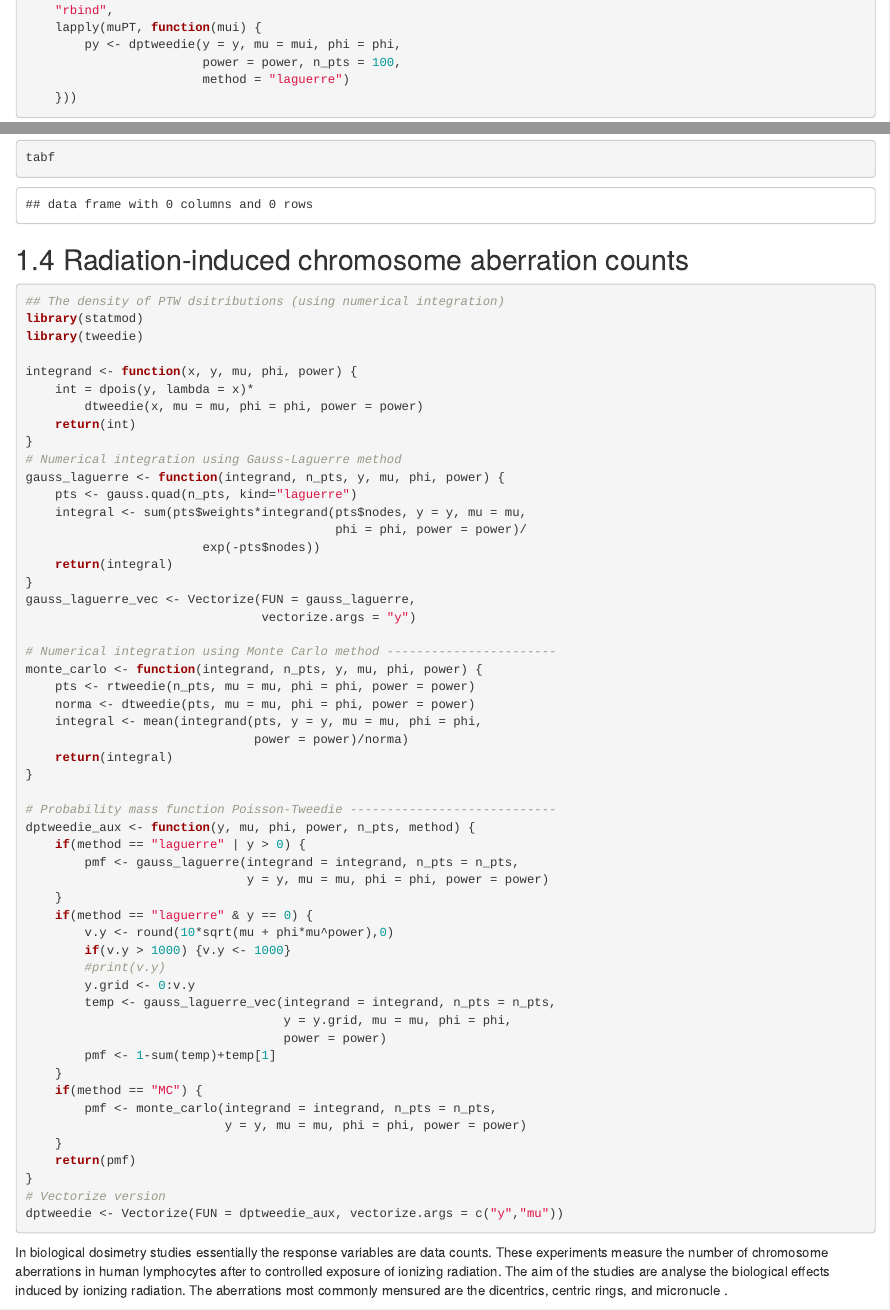
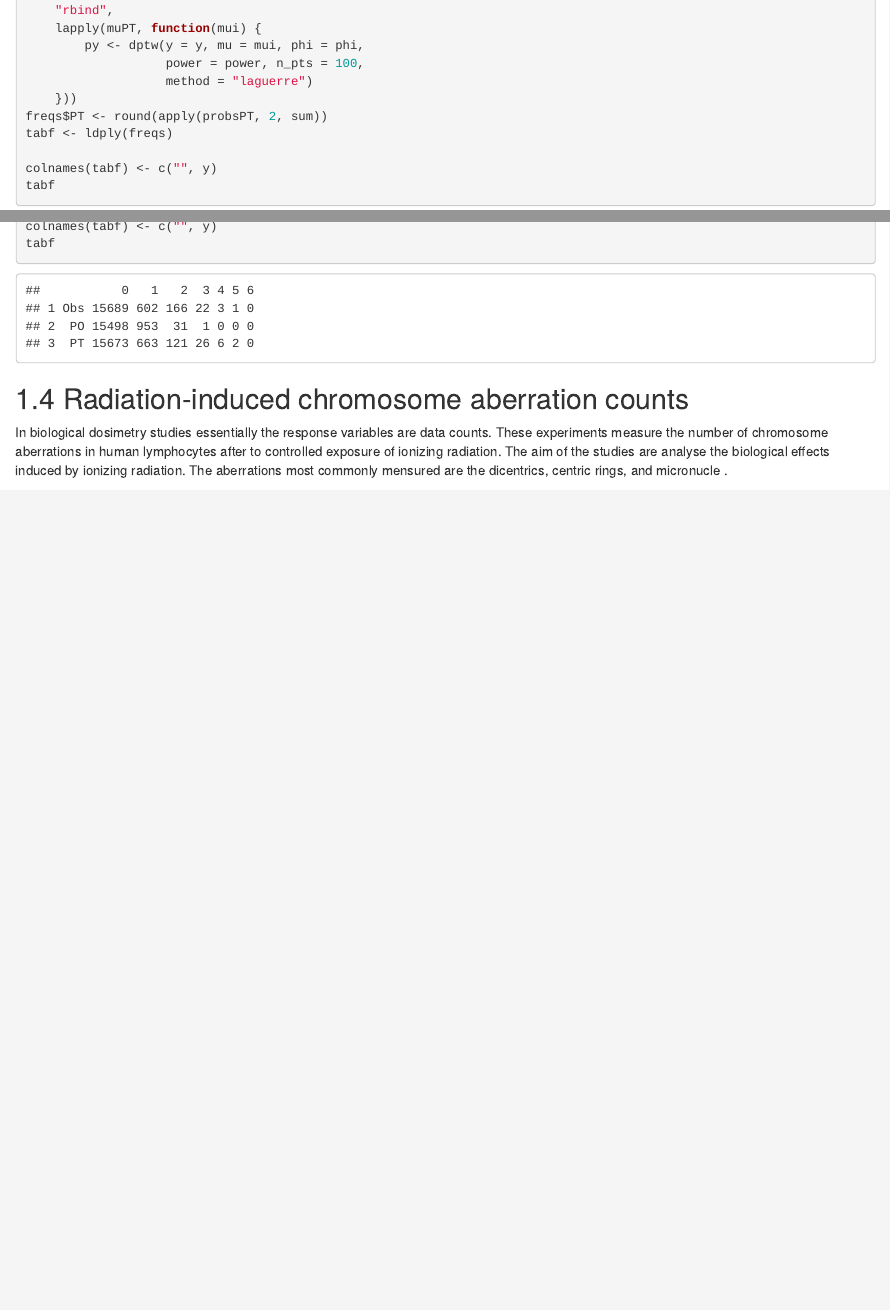
Before and after one commit to leg-ufpr/rmcd, an R Markdown document (Applications.Rmd): the page in a window 1100 px wide, from 1040 px down before the commit and from 530 px down after it, so that both start at the same text, and a second part further down, joined at a grey line. Rendered offline with R 4.5, knitr and Pandoc, with nearby package versions; drawn as R Markdown's standard HTML page in place of the format the file asks for; some code elsewhere in the file could not run offline.

Commit message:
Save objetcs in cache and use codes from Script2.R
Keep results in cacheto speed up the local em remote compilation.

````diff
--- a/Applications.Rmd
+++ b/Applications.Rmd
@@ -1037,7 +987,7 @@ method (with 100 points). The results shows that Poisson-Tweedie model
 offers a better fit with adjust frequencies very close of observed
 frequencies.
 
-```{r freqs-claim}
+```{r freqs-claim, eval=FALSE}
 
 ## Adjust frequencies by models
 
@@ -1069,9 +1019,9 @@ power <- with(coef(m1PT), Estimates[Type == "power"])
 probsPT <-do.call(
     "rbind",
     lapply(muPT, function(mui) {
-        py <- dptweedie(y = y, mu = mui, phi = phi,
-                        power = power, n_pts = 100,
-                        method = "laguerre")
+        py <- dptw(y = y, mu = mui, phi = phi,
+                   power = power, n_pts = 100,
+                   method = "laguerre")
     }))
 freqs$PT <- round(apply(probsPT, 2, sum))
 tabf <- ldply(freqs)
@@ -1081,63 +1031,31 @@ tabf
 
 ```
 
+```{r, echo=FALSE}
+
+load("cache/tabf-claims.rda")
+tabf
+
+```
+
 ## Radiation-induced chromosome aberration counts ##
 
-```{r}
+```{r setup-chromo, include=FALSE}
+
+##----------------------------------------------------------------------
+## load packages and functions
+library(mcglm)
+library(lattice)
+library(latticeExtra)
+library(gridExtra)
+library(MRDCr)
+library(multcomp)
+library(plyr)
 
 ## The density of PTW dsitributions (using numerical integration)
 library(statmod)
 library(tweedie)
-
-integrand <- function(x, y, mu, phi, power) {
-    int = dpois(y, lambda = x)*
-        dtweedie(x, mu = mu, phi = phi, power = power)
-    return(int)
-}
-# Numerical integration using Gauss-Laguerre method
-gauss_laguerre <- function(integrand, n_pts, y, mu, phi, power) {
-    pts <- gauss.quad(n_pts, kind="laguerre")
-    integral <- sum(pts$weights*integrand(pts$nodes, y = y, mu = mu,
-                                          phi = phi, power = power)/
-                        exp(-pts$nodes))
-    return(integral)
-}
-gauss_laguerre_vec <- Vectorize(FUN = gauss_laguerre,
-                                vectorize.args = "y")
-
-# Numerical integration using Monte Carlo method -----------------------
-monte_carlo <- function(integrand, n_pts, y, mu, phi, power) {
-    pts <- rtweedie(n_pts, mu = mu, phi = phi, power = power)
-    norma <- dtweedie(pts, mu = mu, phi = phi, power = power)
-    integral <- mean(integrand(pts, y = y, mu = mu, phi = phi,
-                               power = power)/norma)
-    return(integral)
-}
-
-# Probability mass function Poisson-Tweedie ----------------------------
-dptweedie_aux <- function(y, mu, phi, power, n_pts, method) {
-    if(method == "laguerre" | y > 0) {
-        pmf <- gauss_laguerre(integrand = integrand, n_pts = n_pts,
-                              y = y, mu = mu, phi = phi, power = power)
-    }
-    if(method == "laguerre" & y == 0) {
-        v.y <- round(10*sqrt(mu + phi*mu^power),0)
-        if(v.y > 1000) {v.y <- 1000}
-        #print(v.y)
-        y.grid <- 0:v.y
-        temp <- gauss_laguerre_vec(integrand = integrand, n_pts = n_pts,
-                                   y = y.grid, mu = mu, phi = phi,
-                                   power = power)
-        pmf <- 1-sum(temp)+temp[1]
-    }
-    if(method == "MC") {
-        pmf <- monte_carlo(integrand = integrand, n_pts = n_pts,
-                           y = y, mu = mu, phi = phi, power = power)
-    }
-    return(pmf)
-}
-# Vectorize version
-dptweedie <- Vectorize(FUN = dptweedie_aux, vectorize.args = c("y","mu"))
+source("Script2.R")
 
 ```
 
````
Also changed, not shown: Models.Rmd (+1 -1 lines), config/_setup.R (+1 -1 lines), cache/orthogonality.rda (renamed from orthogonality.rda), cache/tabf-claims.rda (added), Applications.Rmd (74 more changed lines), 1 other file.
